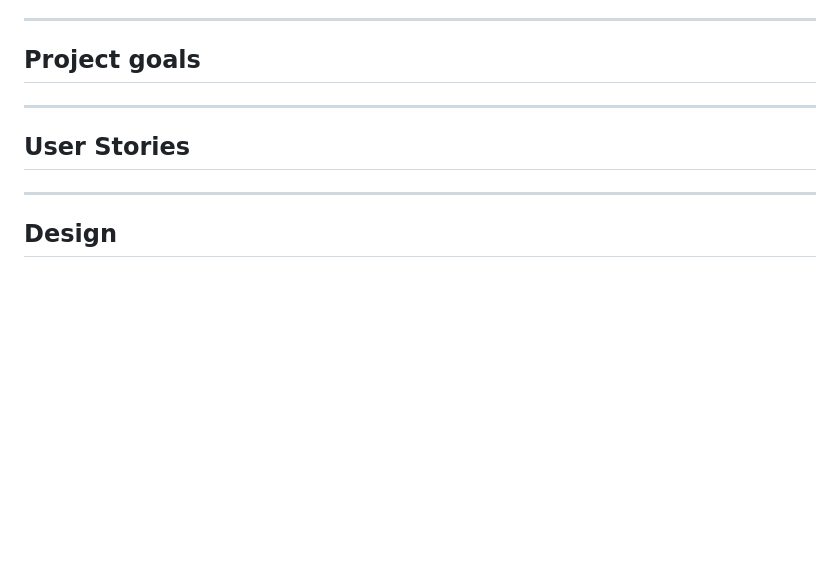
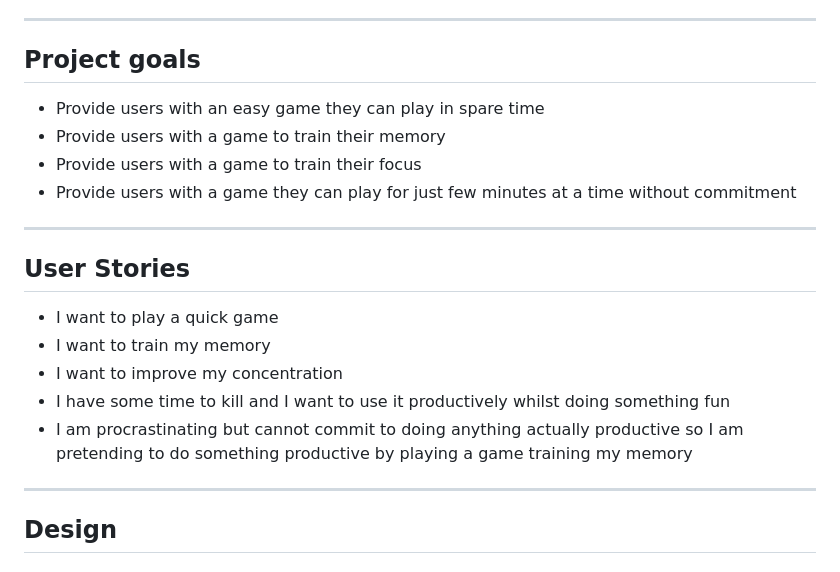
Before and after one commit to AnnaSeDab/Project2-memory-game, a Markdown page: README.md, the part around the change. Drawn GitHub-style; blank space fills up the shorter version.

Commit message:
add: project goals and user stories to README

```diff
--- a/README.md
+++ b/README.md
@@ -8,10 +8,20 @@ The goal of the Memory Game is to remember the highlighted tiles. The tiles reve
 ---
 ## Project goals
 
+- Provide users with an easy game they can play in spare time
+- Provide users with a game to train their memory
+- Provide users with a game to train their focus
+- Provide users with a game they can play for just few minutes at a time without commitment
 
 ---
 
 ## User Stories
+
+- I want to play a quick game
+- I want to train my memory
+- I want to improve my concentration
+- I have some time to kill and I want to use it productively whilst doing something fun
+- I am procrastinating but cannot commit to doing anything actually productive so I am pretending to do something productive by playing a game training my memory
 
 ---
 
```
